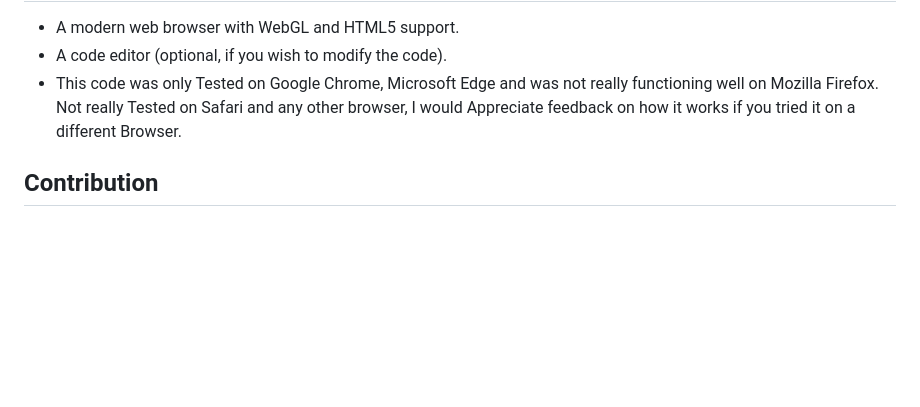
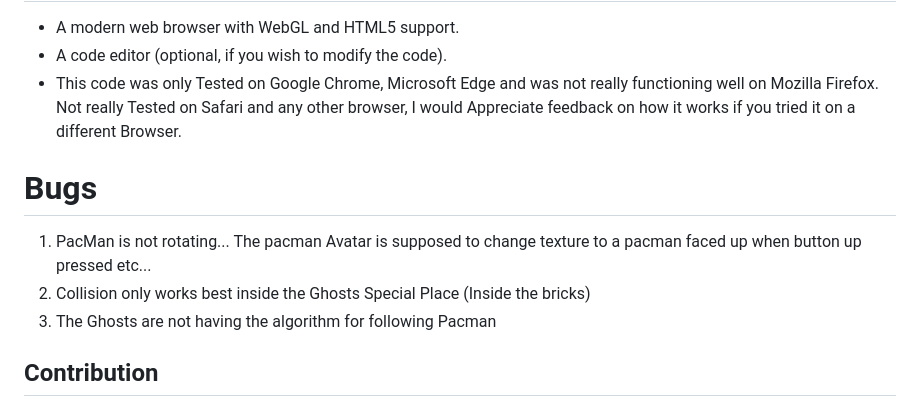
Before and after one commit to Ivyson/CG-Game, a Markdown page: README.md, the part around the change. GitHub-like rendering; blank space fills up the shorter version.

```diff
--- a/README.md
+++ b/README.md
@@ -37,6 +37,10 @@ To test, Play or experiment with this game, Please follow the following steps:
 - A code editor (optional, if you wish to modify the code).
 - This code was only Tested on Google Chrome, Microsoft Edge and was not really functioning well on Mozilla Firefox. Not really Tested on Safari and any other browser, I would Appreciate feedback on how it works if you tried it on a different Browser.
 
+# Bugs
+1. PacMan is not rotating... The pacman Avatar is supposed to change texture to a pacman faced up when button up pressed etc...
+2. Collision only works best inside the Ghosts Special Place (Inside the bricks)
+3. The Ghosts are not having the algorithm for following Pacman
 ## Contribution
 
 This project is part of the Computer Graphics course at Cape Peninsula University of Technology. Given the limited time for completion, there may be bugs, and improvements are welcome. Contributing to open-source projects is a great learning opportunity, so your input is invaluable for educational purposes and further exploration.
```
